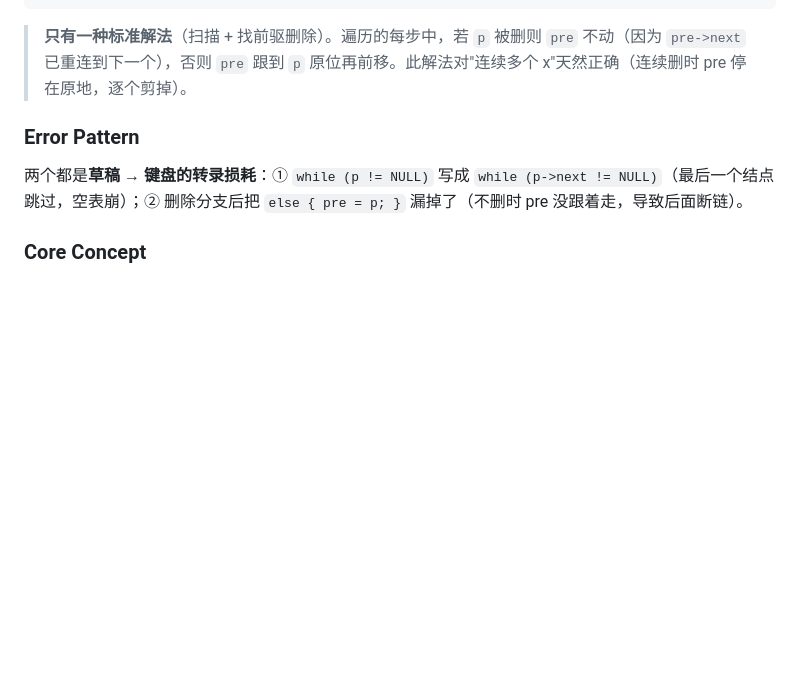
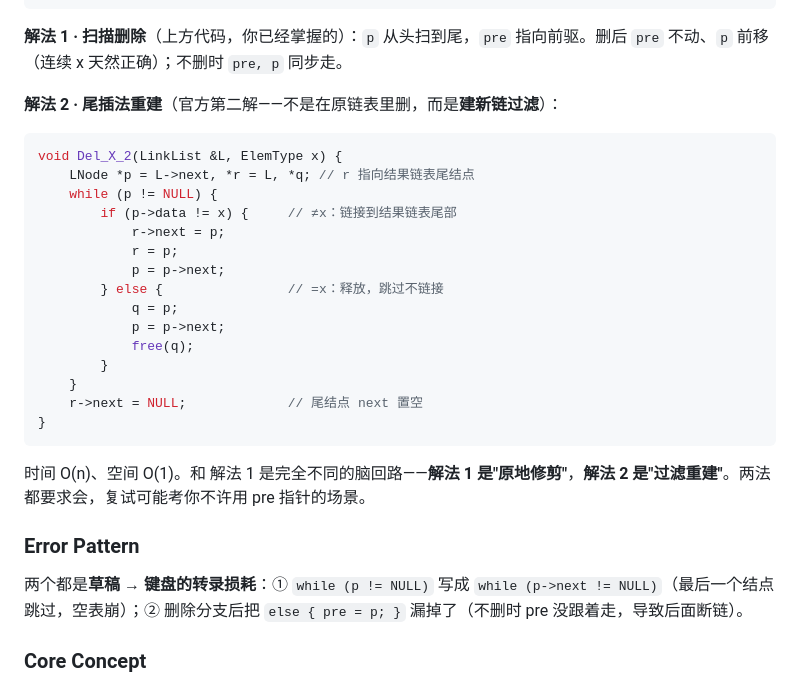
Before and after one commit to GuLuGuLu3399/11408, a Markdown page: docs/错题日记/408错题日记6.md, the part around the change. Rendered like a GitHub page; blank space fills up the shorter version.

Commit message:
notes(mistake): 408错题日记6 补 01 尾插法第二解（过滤重建）
- 01 删除所有值为x：补充解法2（尾插法重建链表，遇x释放、遇非x链接）
- 两解对照：原地修剪 vs 过滤重建，不同脑回路

````diff
--- a/docs/错题日记/408错题日记6.md
+++ b/docs/错题日记/408错题日记6.md
@@ -57,7 +57,29 @@ void Del_X(LinkList &L, ElemType x) {
 }
 ```
 
-> **只有一种标准解法**（扫描 + 找前驱删除）。遍历的每步中，若 `p` 被删则 `pre` 不动（因为 `pre->next` 已重连到下一个），否则 `pre` 跟到 `p` 原位再前移。此解法对"连续多个 x"天然正确（连续删时 pre 停在原地，逐个剪掉）。
+**解法 1 · 扫描删除**（上方代码，你已经掌握的）：`p` 从头扫到尾，`pre` 指向前驱。删后 `pre` 不动、`p` 前移（连续 x 天然正确）；不删时 `pre, p` 同步走。
+
+**解法 2 · 尾插法重建**（官方第二解——不是在原链表里删，而是**建新链过滤**）：
+
+```cpp
+void Del_X_2(LinkList &L, ElemType x) {
+    LNode *p = L->next, *r = L, *q; // r 指向结果链表尾结点
+    while (p != NULL) {
+        if (p->data != x) {     // ≠x：链接到结果链表尾部
+            r->next = p;
+            r = p;
+            p = p->next;
+        } else {                // =x：释放，跳过不链接
+            q = p;
+            p = p->next;
+            free(q);
+        }
+    }
+    r->next = NULL;             // 尾结点 next 置空
+}
+```
+
+时间 O(n)、空间 O(1)。和 解法 1 是完全不同的脑回路——**解法 1 是"原地修剪"**，**解法 2 是"过滤重建"**。两法都要求会，复试可能考你不许用 pre 指针的场景。
 
 ### Error Pattern
 两个都是**草稿 → 键盘的转录损耗**：① `while (p != NULL)` 写成 `while (p->next != NULL)`（最后一个结点跳过，空表崩）；② 删除分支后把 `else { pre = p; }` 漏掉了（不删时 pre 没跟着走，导致后面断链）。
````
